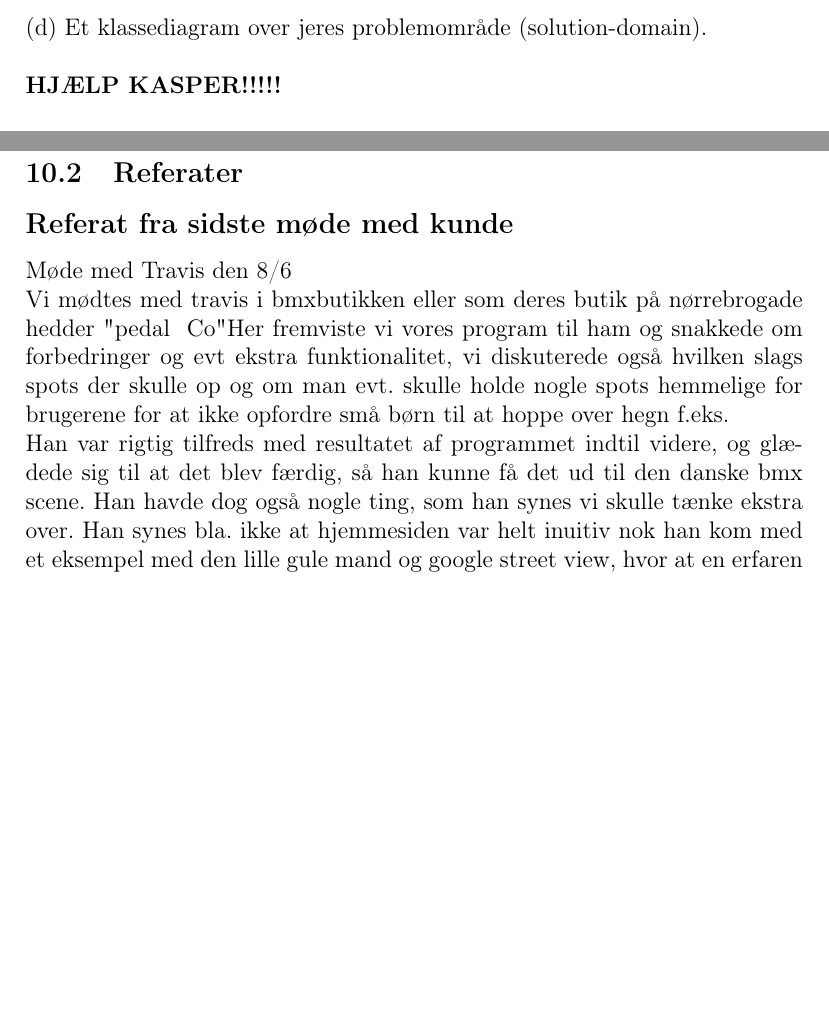
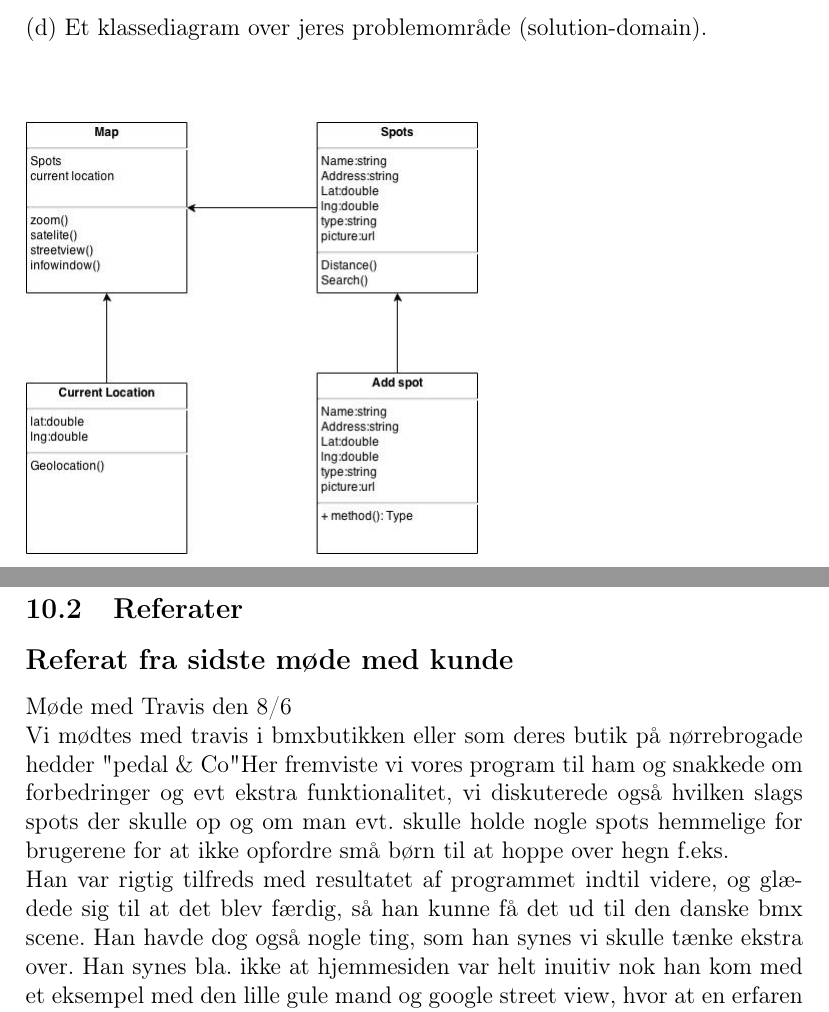
Before and after one commit to mhejselbak/PKSU, a LaTeX document (Delrapport 2/delrapport3.tex): two parts of pages 8 and 19 of 20 before the commit and two parts of pages 8 and 20 of 21 after it, joined at a grey line, cut so that both start at the same text, the shorter picture padded with empty space. Compiled offline with pdfLaTeX.

Commit message:
delrapport3 opdateret v2

```diff
--- a/Delrapport 2/delrapport3.tex
+++ b/Delrapport 2/delrapport3.tex
@@ -8,7 +8,7 @@
 \usepackage{graphicx}
 \usepackage{listings}
 \usepackage{url}
-\title{ProjektKursus Systemudvikling 2014\\Delrapport 2}
+\title{ProjektKursus Systemudvikling 2014\\Delrapport 3}
 \author{}
 
 \begin{document}
@@ -119,7 +119,10 @@ Som det ses er der 2 aktører, brugeren og Ejeren. Brugeren kan benytter de fors
 \pagebreak
 
 (d) Et klassediagram over jeres problemområde (solution-domain).\\\\
-\textbf{HJÆLP KASPER!!!!!}\\\\
+\begin{figure}[h]
+\includegraphics[scale = 0.5]{cd}
+\end{figure}\\\\
+\newpage
 (e) Sekvens-diagrammer over de 3 use-cases specificeret i punkt (c).\\
 Husk at alle diagrammer skal være fulgt af tekstbeskrivelser, der gør diagrammerne fuldt
 forståelige også for læsere uden særligt domænekendskab.\\
@@ -286,8 +289,8 @@ I det vi tog skridtet fra android app til webbaseret app, har vi taget de først
 \subsection{Referater}
 
 \subsection*{Referat fra sidste møde med kunde}
-Møde med Travis den 8/6\\
-Vi mødtes med travis i bmxbutikken eller som deres butik på nørrebrogade hedder "pedal & Co" Her fremviste vi vores program til ham og snakkede om forbedringer og evt ekstra funktionalitet, vi diskuterede også hvilken slags spots der skulle op og om man evt. skulle holde nogle spots hemmelige for brugerene for at ikke opfordre små børn til at hoppe over hegn f.eks.\\
+Møde med Travis den 8/6 \\
+Vi mødtes med travis i bmxbutikken eller som deres butik på nørrebrogade hedder "pedal \& Co" Her fremviste vi vores program til ham og snakkede om forbedringer og evt ekstra funktionalitet, vi diskuterede også hvilken slags spots der skulle op og om man evt. skulle holde nogle spots hemmelige for brugerene for at ikke opfordre små børn til at hoppe over hegn f.eks.\\
 Han var rigtig tilfreds med resultatet af programmet indtil videre, og glædede sig til at det blev færdig, så han kunne få det ud til den danske bmx scene. Han havde dog også nogle ting, som han synes vi skulle tænke ekstra over. Han synes bla. ikke at hjemmesiden var helt inuitiv nok han kom med et eksempel med den lille gule mand og google street view, hvor at en erfaren bruger af google maps ved at man skal trække den gule mand ned på kortet, vil en bruger der ikke er vand til google maps ikke kende den funktionalitet. Derfor ville han gerne have en knap inde i infowindows med streetview, så en bruger af appen også trykke på en knap indei  infowindowet og se googles billeder af spottet.\\
 Derudover snakkede vi også om at få brugere til at bruge hjemmesiden, hvor vi blev enige om at det var vigtigt at starte med en database med en del spots, simpelthen for at få brugerne til at bruge hjemmesiden. Derudover hvis der først er brugere på siden vil de forhåbentlig også selv uploade deres egne lokale spots og på den måde kan spotguiden udvide sig til at være national, da der kommer massere af bmx'ere og skatere fra Jylland til hovedstaden for at køre\\
 
```
Also changed, not shown: Delrapport 2/cd.jpg (added), Delrapport 2/delrapport3.pdf, Delrapport 2/screen1.png, 3 other files.
